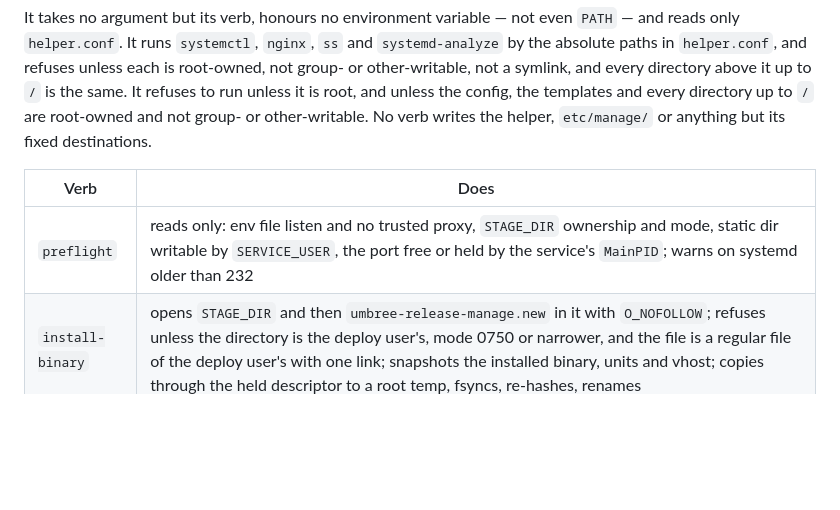
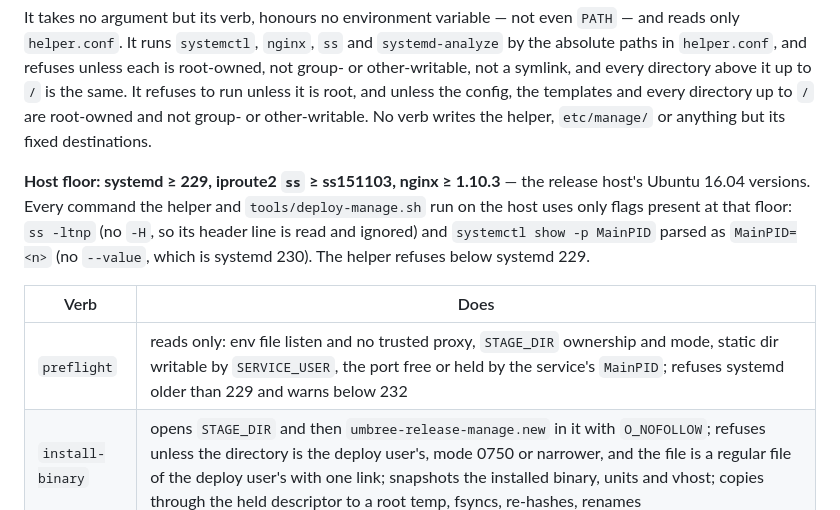
Before and after one commit to umbree-git/release, a Markdown page: ops/README.md, the part around the change. Drawn GitHub-style; blank space fills up the shorter version.

Commit message:
ops/README §7: state the helper's host floor

```diff
--- a/ops/README.md
+++ b/ops/README.md
@@ -234,9 +234,16 @@ directory above it up to `/` is the same. It refuses to run unless it is root, a
 the templates and every directory up to `/` are root-owned and not group- or other-writable. No verb writes the helper,
 `etc/manage/` or anything but its fixed destinations.
 
+**Host floor: systemd ≥ 229, iproute2 `ss` ≥ ss151103, nginx ≥ 1.10.3** — the
+release host's Ubuntu 16.04 versions. Every command the helper and
+`tools/deploy-manage.sh` run on the host uses only flags present at that floor:
+`ss -ltnp` (no `-H`, so its header line is read and ignored) and
+`systemctl show -p MainPID` parsed as `MainPID=<n>` (no `--value`, which is
+systemd 230). The helper refuses below systemd 229.
+
 | Verb | Does |
 |---|---|
-| `preflight` | reads only: env file listen and no trusted proxy, `STAGE_DIR` ownership and mode, static dir writable by `SERVICE_USER`, the port free or held by the service's `MainPID`; warns on systemd older than 232 |
+| `preflight` | reads only: env file listen and no trusted proxy, `STAGE_DIR` ownership and mode, static dir writable by `SERVICE_USER`, the port free or held by the service's `MainPID`; refuses systemd older than 229 and warns below 232 |
 | `install-binary` | opens `STAGE_DIR` and then `umbree-release-manage.new` in it with `O_NOFOLLOW`; refuses unless the directory is the deploy user's, mode 0750 or narrower, and the file is a regular file of the deploy user's with one link; snapshots the installed binary, units and vhost; copies through the held descriptor to a root temp, fsyncs, re-hashes, renames |
 | `render` | the units and vhost from its own templates and `helper.conf`; refuses its own output unless `User=`/`Group=` is `SERVICE_USER`, no `Exec*` has a `+`/`!`/`!!` prefix, there is no `PermissionsStartOnly`, and every directive is one that unit's own template uses; writes a file only when its bytes differ from the installed one (reporting `unchanged` otherwise, and keeping a previous copy only of what it replaced); after a change, `nginx -t` and `systemd-analyze verify`, restoring its files on failure |
 | `activate` | `daemon-reload` only if a unit was replaced, `enable` the service (never the retain timer), `restart`, and an nginx reload only if the vhost was replaced — what `render` recorded in `var/manage-deploy/` |
```
